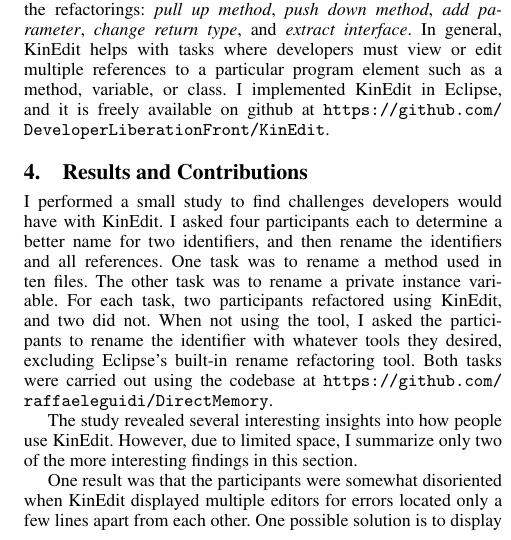
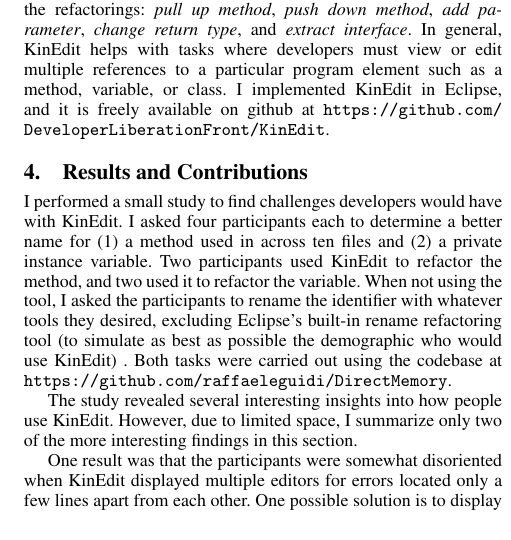
Before and after one commit to DeveloperLiberationFront/ErrorView, a LaTeX paper (paper/error-view.tex): part of one column of page 2 of 2, cut so that both start at the same text. Compiled offline with pdfLaTeX; a missing font is replaced by an installed copy or a similar font.

Commit message:
Fix reviewer #1's comments

```diff
--- a/paper/error-view.tex
+++ b/paper/error-view.tex
@@ -201,14 +201,13 @@ github at \url{https://github.com/DeveloperLiberationFront/KinEdit}.
 
 \section{Results and Contributions}
 I performed a small study to find challenges developers would have with
-\pname{}. I asked four participants each to determine a better
-name for two identifiers, and then rename the identifiers and all references.
-One task was to rename a method used in ten files.
-The other task was to rename a private instance variable.
-For each task, two participants refactored using \pname{}, and two did not.
-When not using the tool, I asked the participants to rename the
+\pname{}. I asked four participants each to determine a better name for (1) a
+method used in across ten files and (2) a private instance variable.  Two
+participants used \pname{} to refactor the method, and two used it to refactor
+the variable.  When not using the tool, I asked the participants to rename the
 identifier with whatever tools they desired, excluding Eclipse's built-in rename
-refactoring tool. Both tasks were carried out using the codebase at
+refactoring tool (to simulate as best as possible the demographic who would use
+\pname{}) . Both tasks were carried out using the codebase at
 \url{https://github.com/raffaeleguidi/DirectMemory}.
 
 The study revealed several interesting insights into how people use \pname{}.
```
